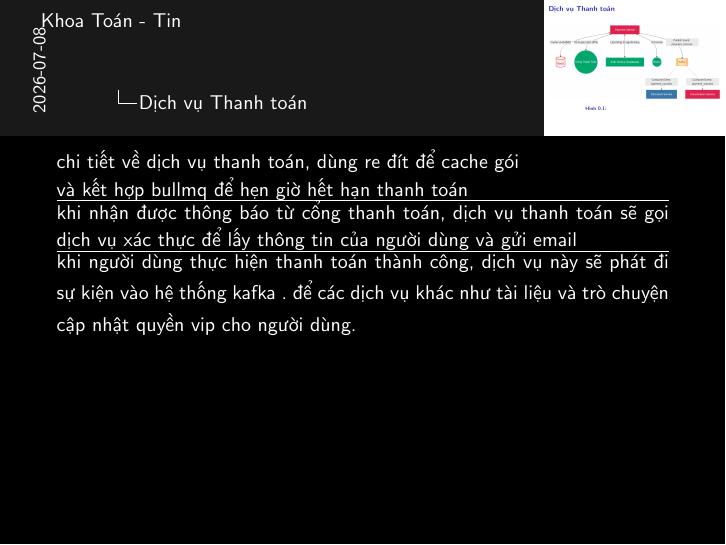
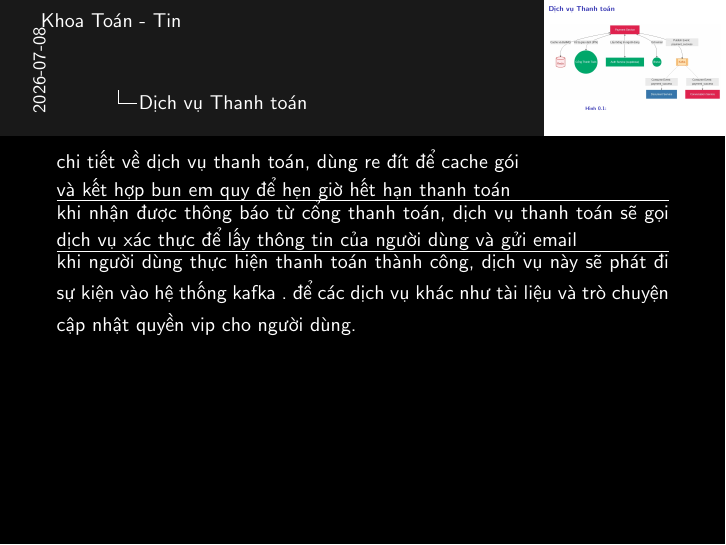
Before and after one commit to 20206205Tech/docs-slide, LaTeX slides (latex/main.tex, which reads latex/contents/Dich_vu_Thanh_toan.tex): page 2 of 2. Compiled offline with pdfLaTeX.

Commit message:
auto commit: 2026-07-08 15:40:03

```diff
--- a/latex/contents/Dich_vu_Thanh_toan.tex
+++ b/latex/contents/Dich_vu_Thanh_toan.tex
@@ -8,10 +8,11 @@
 \note{
 chi tiết về dịch vụ thanh toán, dùng re đít để cache gói
 
-và kết hợp bullmq để hẹn giờ hết hạn thanh toán
+và kết hợp bun em quy để hẹn giờ hết hạn thanh toán
 \hrule
 
-khi nhận được thông báo từ cổng thanh toán, dịch vụ thanh toán sẽ gọi dịch vụ xác thực để lấy thông tin của người dùng và gửi email
+khi nhận được thông báo từ cổng thanh toán, dịch vụ thanh toán
+sẽ gọi dịch vụ xác thực để lấy thông tin của người dùng và gửi email
 \hrule
 
 khi người dùng thực hiện thanh toán thành công, dịch vụ này sẽ phát đi sự kiện vào hệ thống kafka . để các dịch vụ khác như tài liệu và trò chuyện cập nhật quyền vip cho người dùng.
```
Also changed, not shown: 1 other file.
